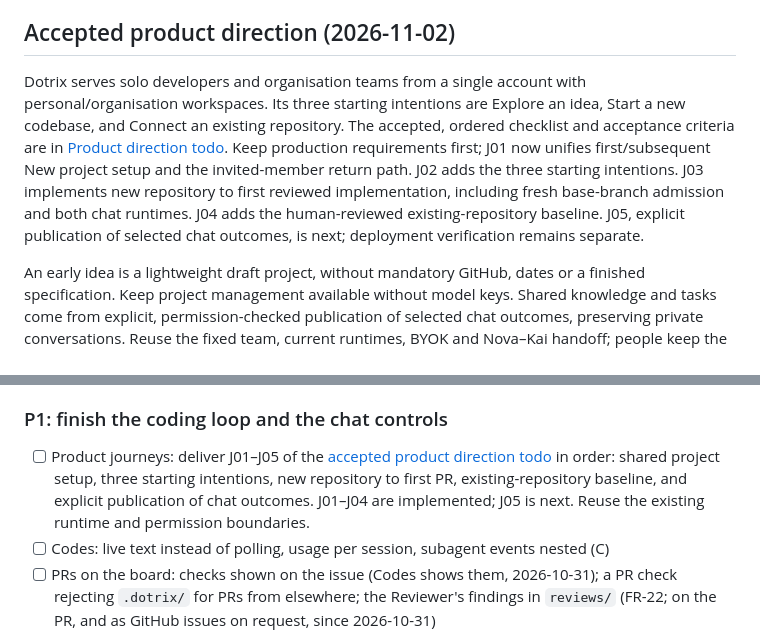
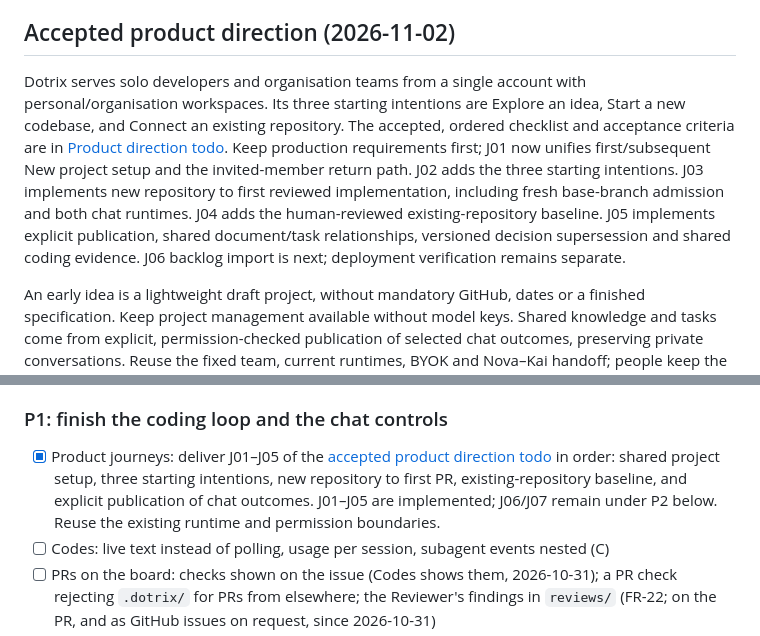
Before and after one commit to adeyemiadekunle/dotrix, a Markdown page: CLAUDE.md, 2 parts joined by grey strips. GitHub-like rendering.

Commit message:
Align agent guidance with the implemented J05 journey

```diff
--- a/CLAUDE.md
+++ b/CLAUDE.md
@@ -6,7 +6,7 @@ Earlier proposals: [strategy and roadmap](docs/dotrix-product-strategy-and-roadm
 
 ## Accepted product direction (2026-11-02)
 
-Dotrix serves solo developers and organisation teams from a single account with personal/organisation workspaces. Its three starting intentions are Explore an idea, Start a new codebase, and Connect an existing repository. The accepted, ordered checklist and acceptance criteria are in [Product direction todo](docs/product-direction-todo.md). Keep production requirements first; J01 now unifies first/subsequent New project setup and the invited-member return path. J02 adds the three starting intentions. J03 implements new repository to first reviewed implementation, including fresh base-branch admission and both chat runtimes. J04 adds the human-reviewed existing-repository baseline. J05, explicit publication of selected chat outcomes, is next; deployment verification remains separate.
+Dotrix serves solo developers and organisation teams from a single account with personal/organisation workspaces. Its three starting intentions are Explore an idea, Start a new codebase, and Connect an existing repository. The accepted, ordered checklist and acceptance criteria are in [Product direction todo](docs/product-direction-todo.md). Keep production requirements first; J01 now unifies first/subsequent New project setup and the invited-member return path. J02 adds the three starting intentions. J03 implements new repository to first reviewed implementation, including fresh base-branch admission and both chat runtimes. J04 adds the human-reviewed existing-repository baseline. J05 implements explicit publication, shared document/task relationships, versioned decision supersession and shared coding evidence. J06 backlog import is next; deployment verification remains separate.
 
 An early idea is a lightweight draft project, without mandatory GitHub, dates or a finished specification. Keep project management available without model keys. Shared knowledge and tasks come from explicit, permission-checked publication of selected chat outcomes, preserving private conversations. Reuse the fixed team, current runtimes, BYOK and Nova–Kai handoff; people keep the merge decision. A large separate Ideas system and enterprise expansion follow the core journeys. See the checklist for existing capabilities, incomplete repository-creation paths, deferred scope and release evidence; do not treat accepted todos or branch implementation as deployed behaviour.
 
@@ -347,7 +347,7 @@ One list, most urgent first. Coding phases keep their detail in Plan: coding age
 - [ ] Search: pass the instructing person's key to embedding jobs; indexing without an explicit personal key uses keyword search
 
 ### P1: finish the coding loop and the chat controls
-- [ ] Product journeys: deliver J01–J05 of the [accepted product direction todo](docs/product-direction-todo.md) in order: shared project setup, three starting intentions, new repository to first PR, existing-repository baseline, and explicit publication of chat outcomes. J01–J04 are implemented; J05 is next. Reuse the existing runtime and permission boundaries.
+- [x] Product journeys: deliver J01–J05 of the [accepted product direction todo](docs/product-direction-todo.md) in order: shared project setup, three starting intentions, new repository to first PR, existing-repository baseline, and explicit publication of chat outcomes. J01–J05 are implemented; J06/J07 remain under P2 below. Reuse the existing runtime and permission boundaries.
 - [ ] Codes: live text instead of polling, usage per session, subagent events nested (C)
 - [ ] PRs on the board: checks shown on the issue (Codes shows them, 2026-10-31); a PR check rejecting `.dotrix/` for PRs from elsewhere; the Reviewer's findings in `reviews/` (FR-22; on the PR, and as GitHub issues on request, since 2026-10-31)
 - [ ] fx chat (a choice, no switch) before it becomes a default: changes and approvals on real models, distributed failure testing, Google (Gemini's OpenAI-compatible stream ends a tool call with `finish_reason: "stop"` and no `index`, which libfx 0.0.16 treats as an error, so it needs a compatibility layer; checked 2026-10-30 until the key's prepaid credits ran out); measured quality and cost on real conversations before choosing model tiers
```
Also changed, not shown: AGENTS.md (+1 -1 lines).
